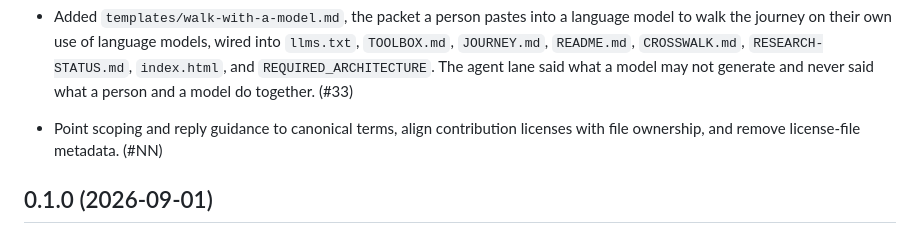
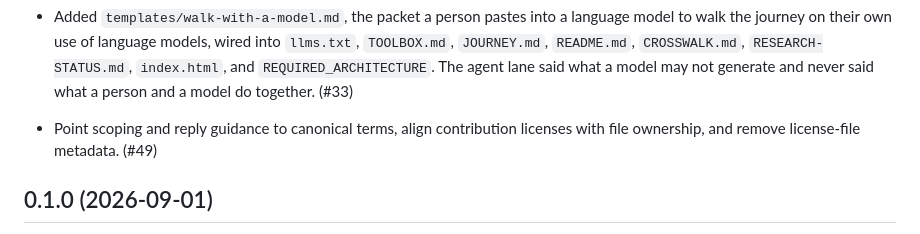
Before and after one commit to risaac09/pureland-fork-kit, a Markdown page: CHANGELOG.md, the part around the change. Rendered like a GitHub page.

Commit message:
Name pull request #49 in the changelog
Replace the (#NN) placeholders with the pull request number.

Co-Authored-By: Claude Fable 5.1 <noreply@anthropic.com>

```diff
--- a/CHANGELOG.md
+++ b/CHANGELOG.md
@@ -20,7 +20,7 @@ Entries name the change and the pull request. The reasoning behind a change live
 - Put the ask at the Return station. `JOURNEY.md` station 6 offers one free reading of a cleared report behind the existing public-safe gate, names the two scales a reading can answer at, and places the field pilot inside that exchange rather than in the free companion tool. `templates/field-test.md` gains a return route that records nothing in the JSON, `OFFERING.md` names the reading as a second way in, and FT-001 carries the route as an addendum and one follow-up evidence line, with its window and executed adaptation unchanged. (#34)
 - Added `templates/walk-with-a-model.md`, the packet a person pastes into a language model to walk the journey on their own use of language models, wired into `llms.txt`, `TOOLBOX.md`, `JOURNEY.md`, `README.md`, `CROSSWALK.md`, `RESEARCH-STATUS.md`, `index.html`, and `REQUIRED_ARCHITECTURE`. The agent lane said what a model may not generate and never said what a person and a model do together. (#33)
 
-- Point scoping and reply guidance to canonical terms, align contribution licenses with file ownership, and remove license-file metadata. (#NN)
+- Point scoping and reply guidance to canonical terms, align contribution licenses with file ownership, and remove license-file metadata. (#49)
 
 ## 0.1.0 (2026-09-01)
 
```
